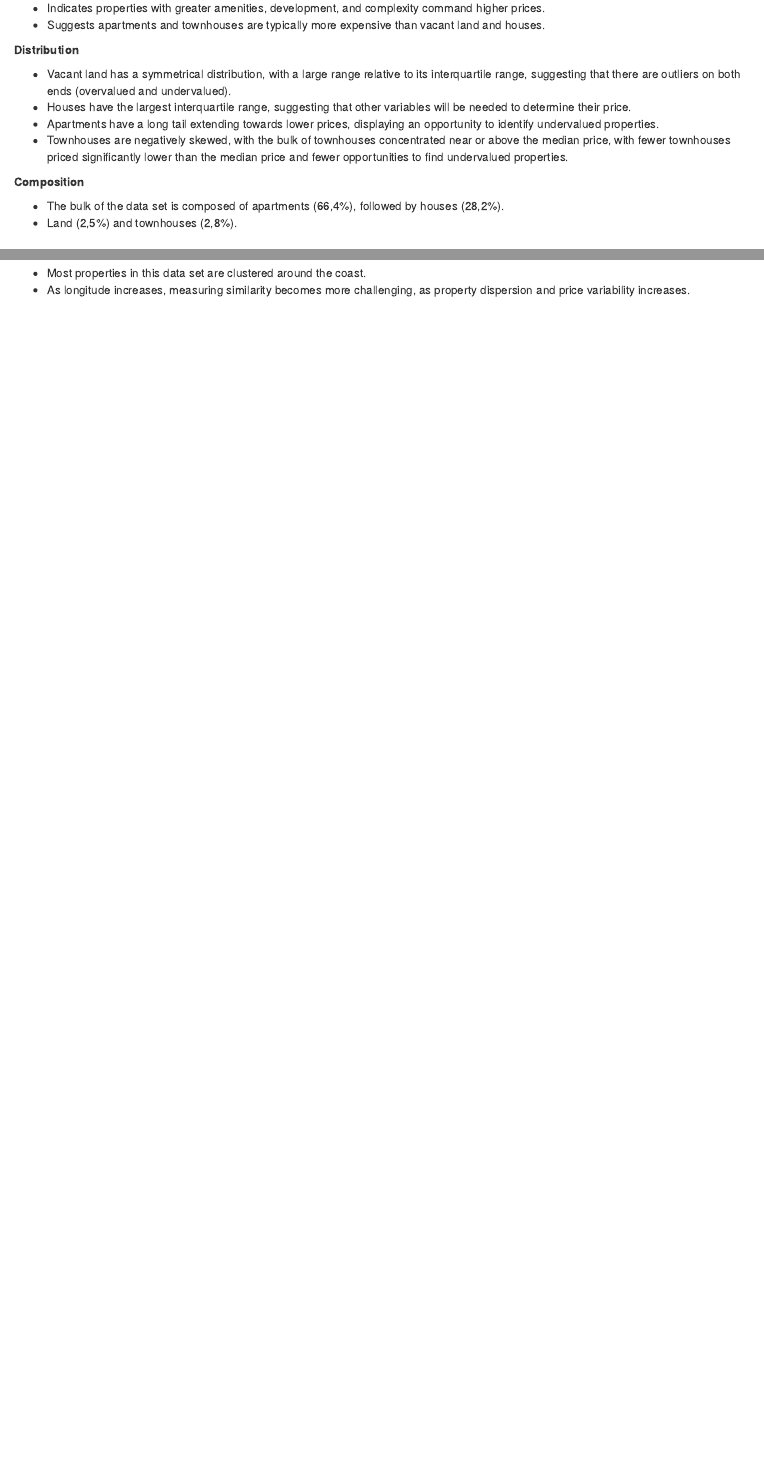
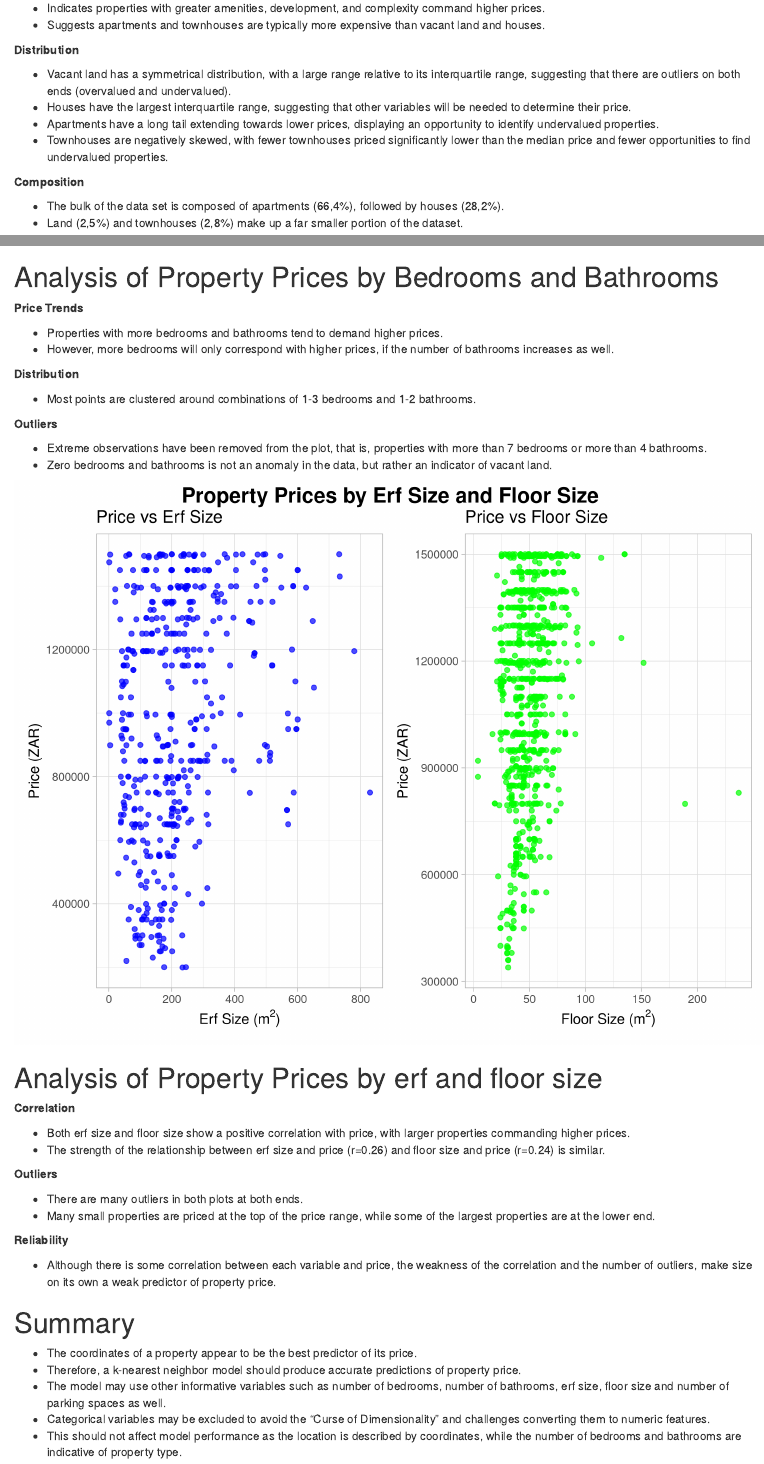
Before and after one commit to JustinGatonby/UndervaluedPropertyKNN, an R Markdown document (Data_Analysis.Rmd): the page in a window 1100 px wide, from 910 px down, and a second part further down, joined at a grey line. Rendered offline with R 4.5, knitr and Pandoc, with nearby package versions; drawn as R Markdown's standard HTML page in place of the format the file asks for; code that draws random numbers runs with fixed seeds of ours.

Commit message:
Final Update Data_Analysis.Rmd
All data visualization and analysis complete.
Data ready to be used in ML model.

````diff
--- a/Data_Analysis.Rmd
+++ b/Data_Analysis.Rmd
@@ -120,14 +124,15 @@ data <- data %>% select(-Median_price, -Type_with_count)
+\newpage
 
 **Distribution**
 
 * Vacant land has a symmetrical distribution, with a large range relative to its interquartile range, suggesting that there are outliers on both ends (overvalued and undervalued).
 * Houses have the largest interquartile range, suggesting that other variables will be needed to determine their price.
 * Apartments have a long tail extending towards lower prices, displaying an opportunity to identify undervalued properties.
-* Townhouses are negatively skewed, with the bulk of townhouses concentrated near or above the median price, with fewer townhouses priced significantly lower than the median price and fewer opportunities to find undervalued properties.
+* Townhouses are negatively skewed, with fewer townhouses priced significantly lower than the median price and fewer opportunities to find undervalued properties.
 
 **Composition**
 
 * The bulk of the data set is composed of apartments (66,4%), followed by houses (28,2%).
-* Land (2,5%) and townhouses (2,8%).
+* Land (2,5%) and townhouses (2,8%) make up a far smaller portion of the dataset.
 
 \newpage
@@ -191,0 +220,83 @@ ggplot(data, aes(x = Latitude, y = Longitude)) +
+# Analysis of Property Prices by Bedrooms and Bathrooms
+
+**Price Trends**
+
+* Properties with more bedrooms and bathrooms tend to demand higher prices.
+* However, more bedrooms will only correspond with higher prices, if the number of bathrooms increases as well.
+
+
+**Distribution**
+
+* Most points are clustered around combinations of 1-3 bedrooms and 1-2 bathrooms.
+
+**Outliers**
+
+* Extreme observations have been removed from the plot, that is, properties with more than 7 bedrooms or more than 4 bathrooms.
+* Zero bedrooms and bathrooms is not an anomaly in the data, but rather an indicator of vacant land.
+
+\newpage
+
+```{r size, echo = FALSE, fig.width=8, fig.height=6, dpi=300}
+# Clean data to plot erf size
+erf_data <- data %>%
+  filter(!is.na(Erf.Size))
+# Clean data to plot floor size
+floor_data <- data %>%
+  filter(!is.na(Floor.Size))
+# Scatter plot for Price vs Erf.Size
+erf_size_plot <- ggplot(erf_data, aes(x = Erf.Size, y = Price)) +
+  geom_point(alpha = 0.7, color = "blue") +
+  labs(
+    title = "Price vs Erf Size",
+    x = expression("Erf Size (m"^2*")"),
+    y = "Price (ZAR)"
+  ) +
+  theme_light()
+# Scatter plot for Price vs Floor.Size
+floor_size_plot <- ggplot(floor_data, aes(x = Floor.Size, y = Price)) +
+  geom_point(alpha = 0.7, color = "green") +
+  labs(
+    title = "Price vs Floor Size",
+    x = expression("Floor Size (m"^2*")"),
+    y = "Price (ZAR)"
+  ) +
+  theme_light()
+
+# Combine the plots using patchwork
+combined_plot <- erf_size_plot + floor_size_plot +
+  plot_annotation(
+    title = "Property Prices by Erf Size and Floor Size",
+    theme = theme(plot.title = element_text(size = 16, face = "bold", hjust = 0.5))
+  )
+
+# Print the combined plot
+combined_plot
+
+# print(cor(floor_data$Price, floor_data$Floor.Size))
+# print(cor(erf_data$Price, erf_data$Erf.Size))
+```
+
+# Analysis of Property Prices by erf and floor size
+
+**Correlation**
+
+* Both erf size and floor size show a positive correlation with price, with larger properties commanding higher prices.
+* The strength of the relationship between erf size and price (r=0.26) and floor size and price (r=0.24) is similar.
+
+**Outliers**
+
+* There are many outliers in both plots at both ends.
+* Many small properties are priced at the top of the price range, while some of the largest properties are at the lower end.
+
+**Reliability**
+
+* Although there is some correlation between each variable and price, the weakness of the correlation and the number of outliers, make size on its own a weak predictor of property price.
+
+
+# Summary
+
+* The coordinates of a property appear to be the best predictor of its price.
+* Therefore, a k-nearest neighbor model should produce accurate predictions of property price.
+* The model may use other informative variables such as number of bedrooms, number of bathrooms, erf size, floor size and number of parking spaces as well.
+* Categorical variables may be excluded to avoid the "Curse of Dimensionality" and challenges converting them to numeric features.
+* This should not affect model performance as the location is described by coordinates, while the number of bedrooms and bathrooms are indicative of property type.
````
Also changed, not shown: Data_Analysis.Rmd (33 more changed lines).
